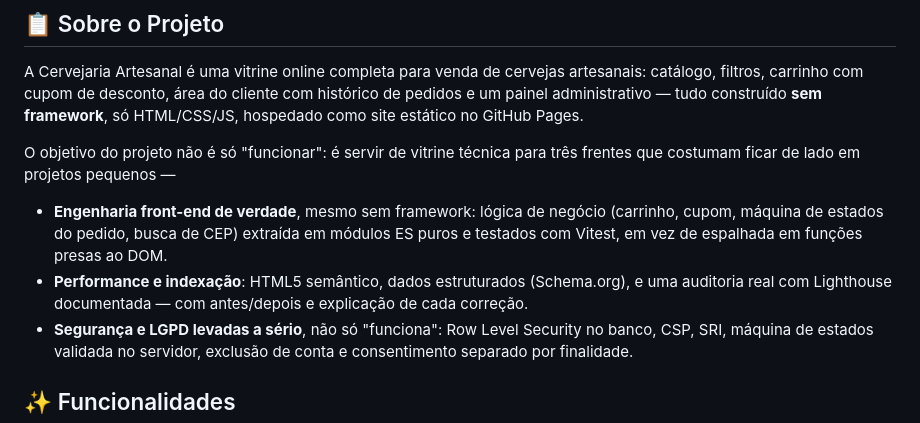
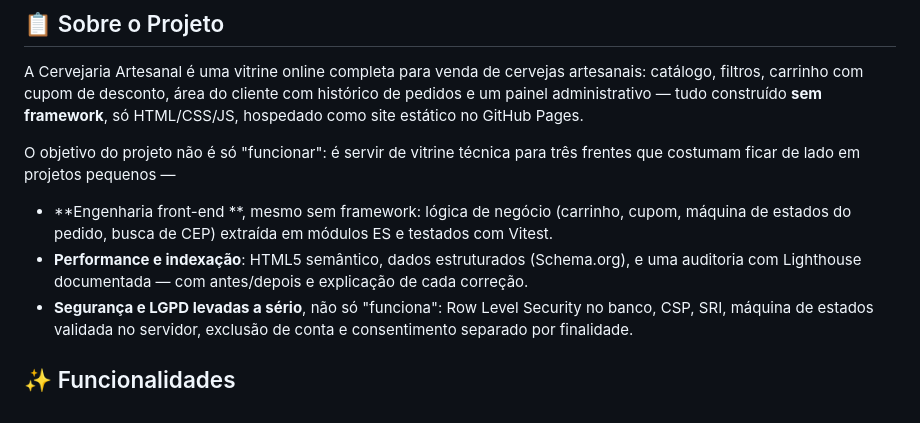
Before and after one commit to Barbosa998/cerveja-artesanal-vitrine, a Markdown page: README.md, the part around the change. GitHub-like rendering.

```diff
--- a/README.md
+++ b/README.md
@@ -28,8 +28,8 @@ A Cervejaria Artesanal é uma vitrine online completa para venda de cervejas art
 
 O objetivo do projeto não é só "funcionar": é servir de vitrine técnica para três frentes que costumam ficar de lado em projetos pequenos —
 
-- **Engenharia front-end de verdade**, mesmo sem framework: lógica de negócio (carrinho, cupom, máquina de estados do pedido, busca de CEP) extraída em módulos ES puros e testados com Vitest, em vez de espalhada em funções presas ao DOM.
-- **Performance e indexação**: HTML5 semântico, dados estruturados (Schema.org), e uma auditoria real com Lighthouse documentada — com antes/depois e explicação de cada correção.
+- **Engenharia front-end **, mesmo sem framework: lógica de negócio (carrinho, cupom, máquina de estados do pedido, busca de CEP) extraída em módulos ES e testados com Vitest.
+- **Performance e indexação**: HTML5 semântico, dados estruturados (Schema.org), e uma auditoria com Lighthouse documentada — com antes/depois e explicação de cada correção.
 - **Segurança e LGPD levadas a sério**, não só "funciona": Row Level Security no banco, CSP, SRI, máquina de estados validada no servidor, exclusão de conta e consentimento separado por finalidade.
 
 ## ✨ Funcionalidades
```
